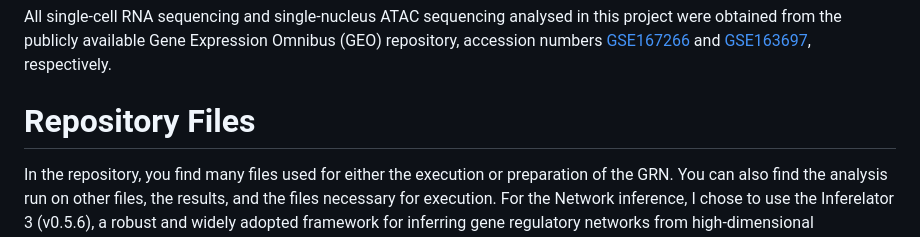
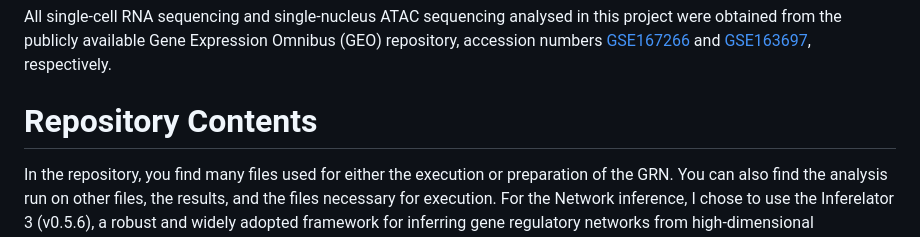
Before and after one commit to carmensat/Final_Degree_Project, a Markdown page: README.md, the part around the change. Rendered like a GitHub page.

```diff
--- a/README.md
+++ b/README.md
@@ -25,7 +25,7 @@ If you have any questions or issues while executing, please don't hesitate to co
 All single-cell RNA sequencing and single-nucleus ATAC sequencing analysed in this project were obtained from the publicly available Gene Expression Omnibus (GEO) repository, accession numbers [GSE167266](https://www.ncbi.nlm.nih.gov/geo/query/acc.cgi?acc=GSE167266) and [GSE163697](https://www.ncbi.nlm.nih.gov/geo/query/acc.cgi?acc=GSE163697), respectively.
 
 
-# Repository Files
+# Repository Contents
 In the repository, you find many files used for either the execution or preparation of the GRN. You can also find the analysis run on other files, the results, and the files necessary for execution.
 For the Network inference, I chose to use the Inferelator 3 (v0.5.6), a robust and widely adopted framework for inferring gene regulatory networks from high-dimensional transcriptomic data. It combines prior knowledge of transcription factor binding with gene expression to estimate transcription factor activity (TFA) and predict direct regulatory relationships. This model excels at handling sparse data and supports multiple regression techniques, including Bayesian Best Subset Regression (BBSR), which I used for its accuracy and interpretability. Its modular design also facilitated integration with custom motif-based priors, making it well suited for analyzing single-cell and multiomic datasets like those in this project.
 
```
